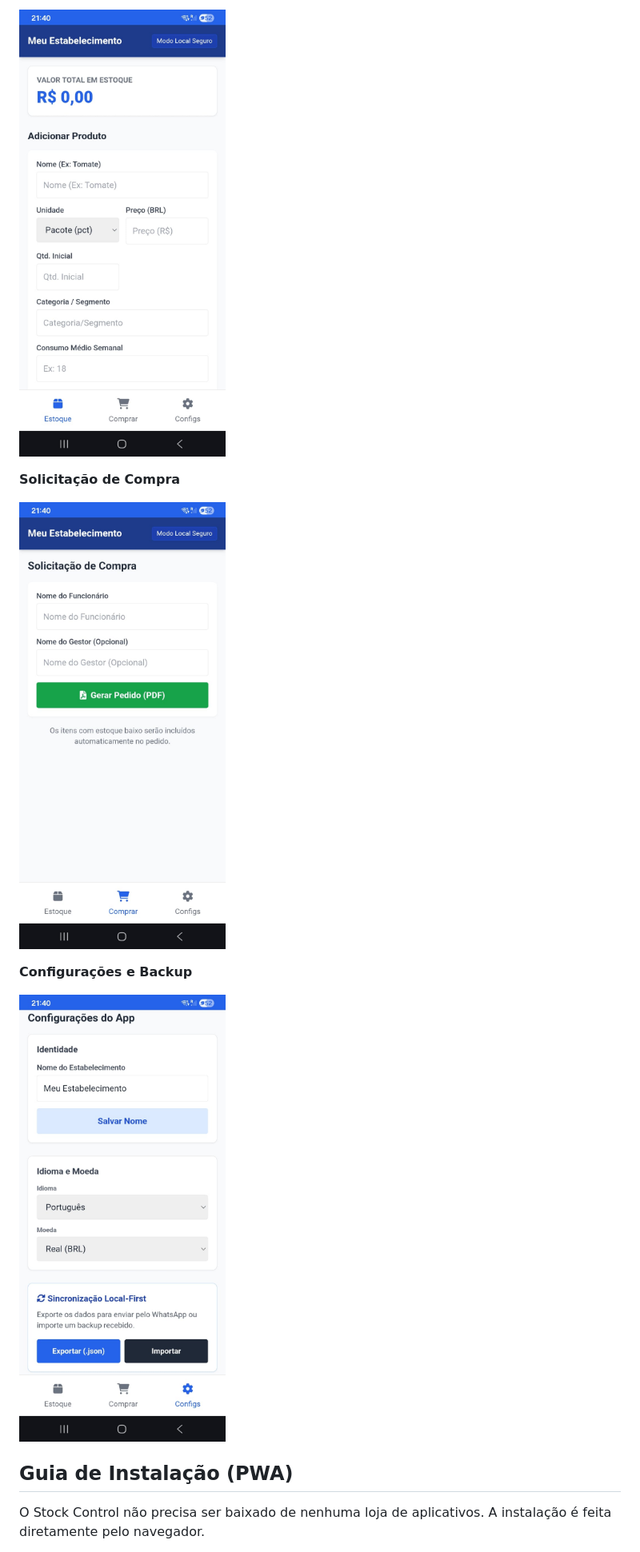
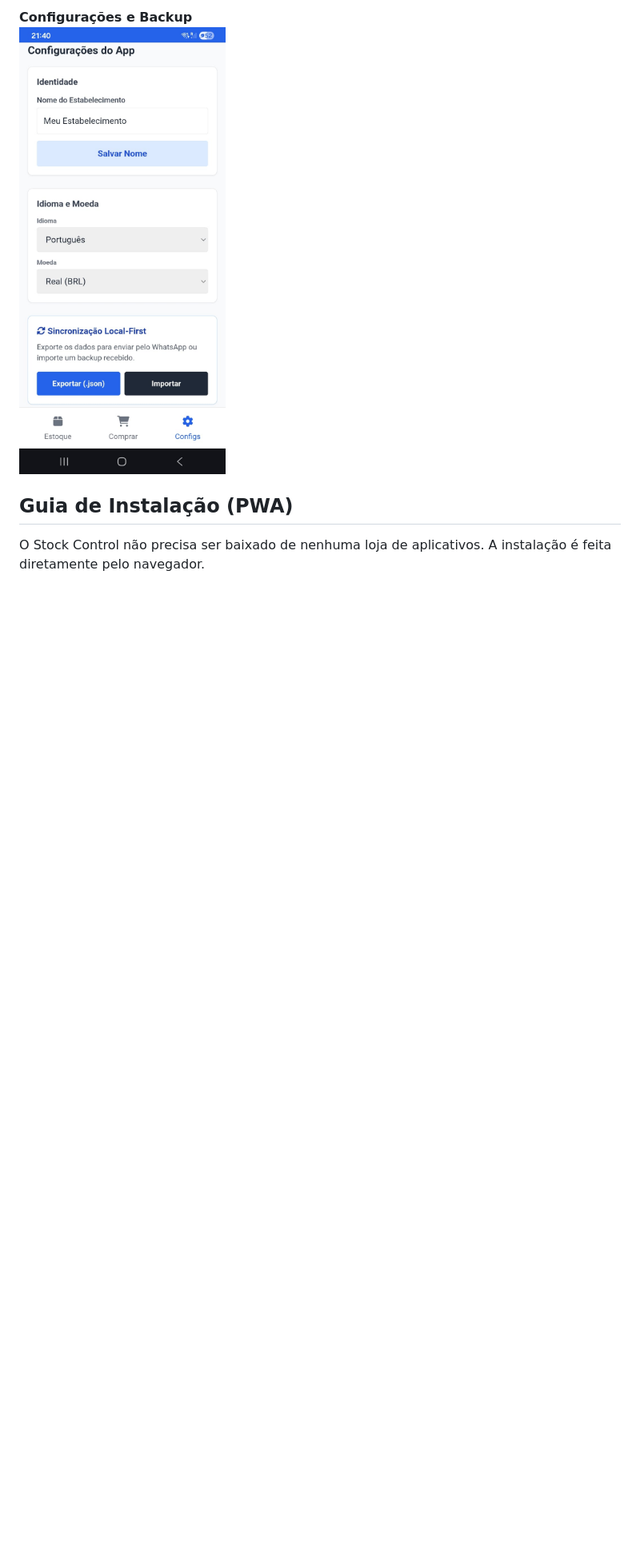
Before and after one commit to Vitorenriks/Stock-Control, a Markdown page: READMI.md, the part around one of its changes. Shown at 80% size. Drawn GitHub-style; blank space fills up the shorter version.

```diff
--- a/READMI.md
+++ b/READMI.md
@@ -28,13 +37,8 @@ O sistema é multi-idioma e multi-moeda, configurável diretamente nas Configura
 
-![Dashboard de Estoque](assets/Dashboard-Estoque.png)
-
-**Solicitação de Compra**
-
-![Solicitação de Compra](assets/Solicitacao-Compra.png)
-
-**Configurações e Backup**
-
-![Configurações e Backup](assets/Backup-Configuracoes.png)
+<p>
+  <b>Configurações e Backup</b><br>
+  <img src="assets/Backup-Configuracoes.png" width="300" alt="Configurações e Backup">
+</p>
 
 ## Guia de Instalação (PWA)
 
```
Also changed, not shown: other parts of READMI.md (+12 -3 lines).
